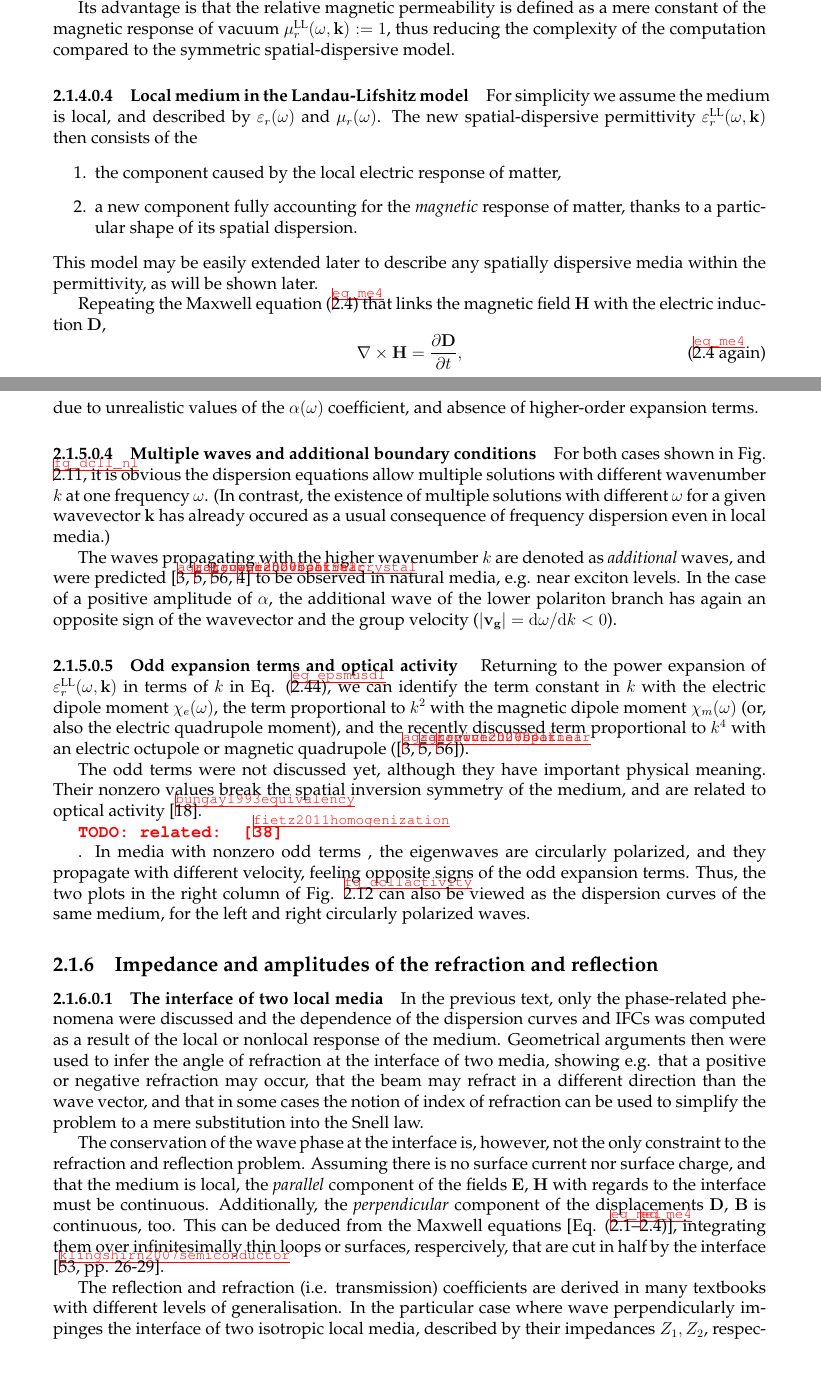
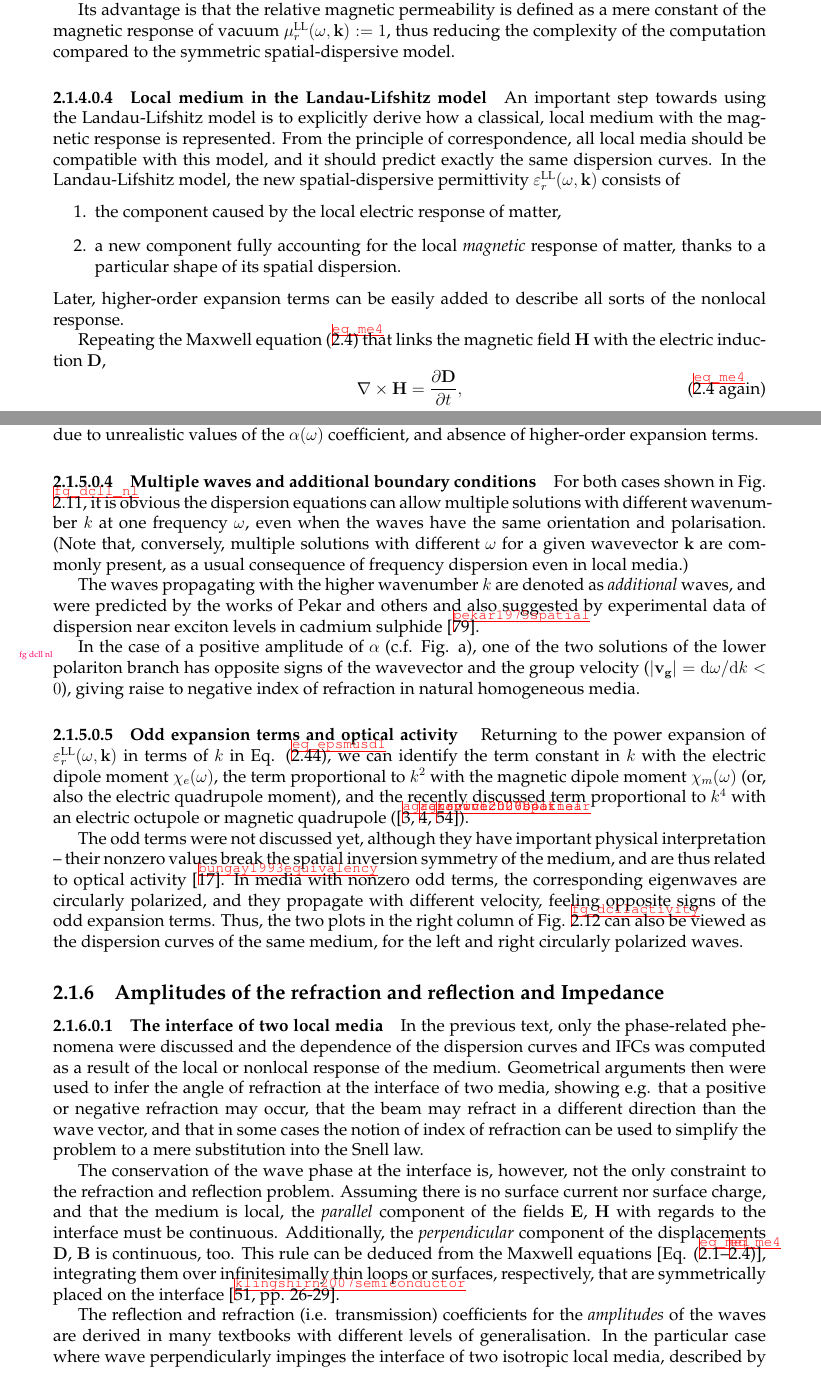
Before and after one commit to FilipDominec/thesis, a LaTeX thesis (t.tex, which reads theory.tex): two parts of pages 25 and 37 of 135, joined at a grey line, cut so that both start at the same text. Compiled offline with pdfLaTeX.

Commit message:
post-reading of theory up to refraction of nonloc media

```diff
--- a/theory.tex
+++ b/theory.tex
@@ -497,14 +497,15 @@ Its advantage is that the relative magnetic permeability is defined as a mere co
 
 %}}}
 \paragraph{Local medium in the Landau-Lifshitz model} %{{{
-For simplicity we assume %% ... or "start with" TODO extend also to nonlocal ones
-the medium is local, and described by $\epsrl(\omega)$ and $\murl(\omega)$.
-The new spatial-dispersive permittivity $\epsLL(\omega, \kk)$ then consists of the
+%For simplicity we assume %% ... or "start with" TODO extend also to nonlocal ones
+%the medium is local, and described by $\epsrl(\omega)$ and $\murl(\omega)$.
+%As a verification that the constitutive equations were transformed correctly into the Landau-Lifshitz model, we show the correspondence
+An important step towards using the Landau-Lifshitz model is to explicitly derive how a classical, local medium with the magnetic response is represented. From the principle of correspondence, all local media should be compatible with this model, and it should predict exactly the same dispersion curves. In the Landau-Lifshitz model, the new spatial-dispersive permittivity $\epsLL(\omega, \kk)$ consists of
 \begin{enumerate}
  \item{the component caused by the local electric response of matter,}
- \item{a new component fully accounting for the \textit{magnetic} response of matter, thanks to a particular shape of its spatial dispersion.}
+ \item{a new component fully accounting for the local \textit{magnetic} response of matter, thanks to a particular shape of its spatial dispersion.}
 \end{enumerate}
-This model may be easily extended later to describe any spatially dispersive media within the permittivity, as will be shown later.
+Later, higher-order expansion terms can be easily added to describe all sorts of the nonlocal response.
 
 Repeating the Maxwell equation (\ref{eq_me4}) that links the magnetic field $\HH$ with the electric induction $\D$,
 \begin{equation} \nabla \times \HH =  \frac{\partial \D} {\partial t}, \tag{\ref{eq_me4} \again} \end{equation}
@@ -630,22 +630,20 @@ The choices of positive amplitude (Fig. \ref{fg_dcll_nl}a) and a negative one (F
-For both cases shown in Fig. \ref{fg_dcll_nl}, it is obvious the dispersion equations allow multiple solutions with different wavenumber $k$ at one frequency $\omega$. (In contrast, the existence of multiple solutions with different $\omega$ for a given wavevector $\kk$ has already occured as a usual consequence of frequency dispersion even in local media.)
+\paragraph{Multiple waves and additional boundary conditions}   %{{{
+For both cases shown in Fig. \ref{fg_dcll_nl}, it is obvious the dispersion equations can allow multiple solutions with different wavenumber $k$ at one frequency $\omega$, even when the waves have the same orientation and polarisation. (Note that, conversely, multiple solutions with different $\omega$ for a given wavevector $\kk$ are commonly present, as a usual consequence of frequency dispersion even in local media.)
 
-The waves propagating with the higher wavenumber $k$ are denoted as \textit{additional} waves, and were predicted \cite{agranovich2006spatial, agranovich2004linear, krowne2007book, agranovich1962crystal} to be observed in natural media, e.g. near exciton levels. In the case of a positive amplitude of $\alpha$, the additional wave of the lower polariton branch has again an opposite sign of the wavevector and the group velocity ($|\vg| = \mathrm{d}\omega/\mathrm{d}k < 0$).
+The waves propagating with the higher wavenumber $k$ are denoted as \textit{additional} waves, and were predicted by the works of Pekar and others
+%\cite{agranovich2006spatial, agranovich2004linear, krowne2007book, agranovich1962crystal}
+and also suggested by experimental data of dispersion near exciton levels in cadmium sulphide
+\cite{pekar1975spatial}.
+
+In the case of a positive amplitude of $\alpha$ (c.f. Fig. \label{fg_dcll_nl}a), one of the two solutions of the lower polariton branch has opposite signs of the wavevector and the group velocity ($|\vg| = \mathrm{d}\omega/\mathrm{d}k < 0$), giving raise to negative index of refraction in natural homogeneous media.
 
 %}}}
-\paragraph{Odd expansion terms and optical activity }   %{{{ TODO
+\paragraph{Odd expansion terms and optical activity }   %{{{
 Returning to the power expansion of $\epsLL(\omega, \kk)$ in terms of $k$ in Eq. (\ref{eq_epsmusd1}), we can identify the term constant in $k$ with the electric dipole moment $\chi_e(\omega)$, the term proportional to $k^2$ with the magnetic dipole moment $\chi_m(\omega)$ (or, also the electric quadrupole moment), and the recently discussed term proportional to $k^4$ with an electric octupole or magnetic quadrupole (\cite{agranovich2006spatial, agranovich2004linear, krowne2007book}).
 
-The odd terms were not discussed yet, although they have important physical meaning. Their nonzero values break the spatial inversion symmetry of the medium, and are related to optical activity \cite{bungay1993equivalency}.
-
-\todo{related: \cite{fietz2011homogenization}}
-
-
-
-
-
-
-. In media with nonzero odd terms
-, the eigenwaves are circularly polarized, and they propagate with different velocity, feeling opposite signs of the odd expansion terms. Thus, the two plots in the right column of Fig. \ref{fg_dcllactivity} can also be viewed as the dispersion curves of the same medium, for the left and right circularly polarized waves.
+The odd terms were not discussed yet, although they have important physical interpretation -- their nonzero values break the spatial inversion symmetry of the medium, and are thus related to optical activity \cite{bungay1993equivalency}.
+%% todo related: \cite{fietz2011homogenization}
+In media with nonzero odd terms, the corresponding eigenwaves are circularly polarized, and they propagate with different velocity, feeling opposite signs of the odd expansion terms. Thus, the two plots in the right column of Fig. \ref{fg_dcllactivity} can also be viewed as the dispersion curves of the same medium, for the left and right circularly polarized waves.
 
 \begin{figure}[t] \caption{Dispersion curves for two media with optical activity. The left and right columns of plots show the same information as in Figs. \ref{fg_dcll} and \ref{fg_dcll_nl}. The frequency dependence of the function $\gamma_e(\omega)$, which occurs in the term linearly proportional to $k$ in the expansion (\ref{eq_epsmusd1}), is plotted in the left column as a thin red line. } \label{fg_dcllactivity} \centering
 \textbf{(a)}\\\includegraphics[width=1\textwidth]{img/dispersion_landau_lifshitz/dispersion_ll_activep.pdf}
@@ -654,13 +652,13 @@ The odd terms were not discussed yet, although they have important physical mean
 
 %}}}
 
-\subsection{Impedance and amplitudes of the refraction and reflection}
+\subsection{Amplitudes of the refraction and reflection and Impedance}
 \paragraph{The interface of two local media} %{{{
 In the previous text, only the phase-related phenomena were discussed and the dependence of the dispersion curves and IFCs was computed as a result of the local or nonlocal response of the medium. Geometrical arguments then were used to infer the angle of refraction at the interface of two media, showing e.g. that a positive or negative refraction may occur, that the beam may refract in a different direction than the wave vector, and that in some cases the notion of index of refraction can be used to simplify the problem to a mere substitution into the Snell law.
 
-The conservation of the wave phase at the interface is, however, not the only constraint to the refraction and reflection problem. Assuming there is no surface current nor surface charge, and that the medium is local, the \textit{parallel} component of the fields $\E$, $\HH$ with regards to the interface must be continuous. Additionally, the \textit{perpendicular} component of the displacements $\D$, $\B$ is continuous, too. This can be deduced from the Maxwell equations [Eq.  (\ref{eq_me1}--\ref{eq_me4})], integrating them over infinitesimally thin loops or surfaces, respercively, that are cut in half by the interface \cite[pp. 26-29]{klingshirn2007semiconductor}.
+The conservation of the wave phase at the interface is, however, not the only constraint to the refraction and reflection problem. Assuming there is no surface current nor surface charge, and that the medium is local, the \textit{parallel} component of the fields $\E$, $\HH$ with regards to the interface must be continuous. Additionally, the \textit{perpendicular} component of the displacements $\D$, $\B$ is continuous, too. This rule can be deduced from the Maxwell equations [Eq.  (\ref{eq_me1}--\ref{eq_me4})], integrating them over infinitesimally thin loops or surfaces, respectively, that are symmetrically placed on the interface \cite[pp. 26-29]{klingshirn2007semiconductor}.
 
-The reflection and refraction (i.e. transmission) coefficients are derived in many textbooks  with different levels of generalisation.
+The reflection and refraction (i.e. transmission) coefficients for the \textit{amplitudes} of the waves are derived in many textbooks  with different levels of generalisation.
 In the particular case where wave perpendicularly impinges the interface of two isotropic local media, described by their impedances $Z_1, Z_2$, respectively, the (complex) reflection $r$ and transmission $t$ are
 \begin{equation} r = \frac{Z_2 - Z_1}{Z_2+Z_1}, \quad t = \frac{2 Z_2}{Z_2 + Z_1}, \label{eq_reflection}\end{equation}
 with the impedances
```
Also changed, not shown: fdphd.bib (+23 -37 lines), intro.tex (+1 -1 lines), t.tex (+1 -1 lines), theory.tex (33 more changed lines).
